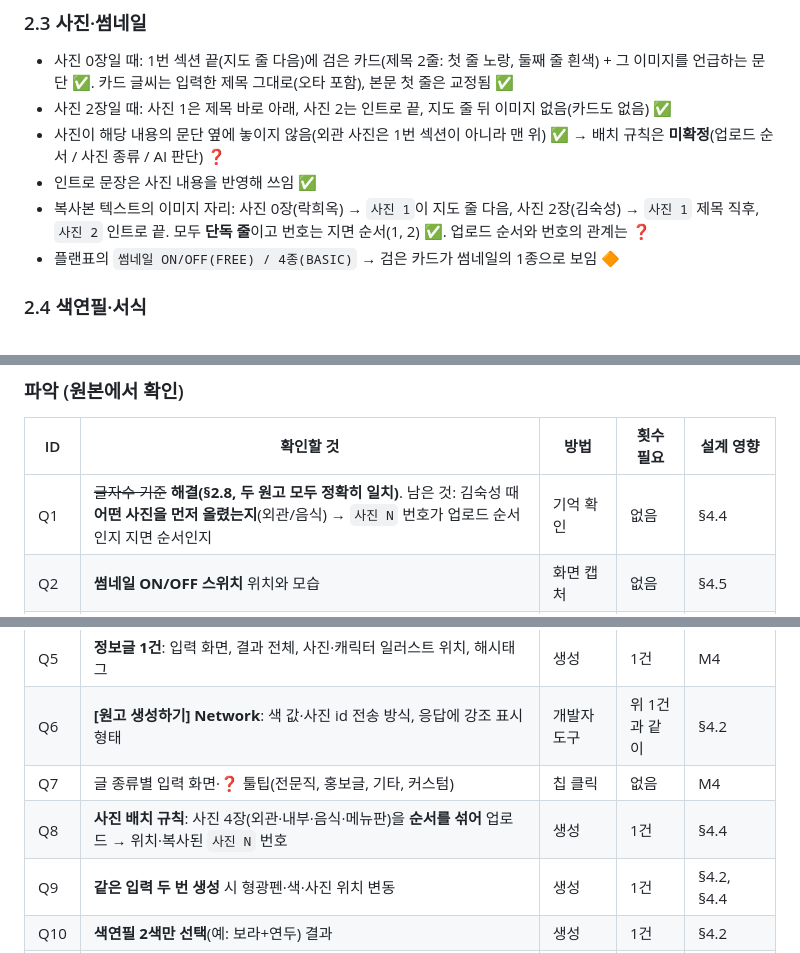
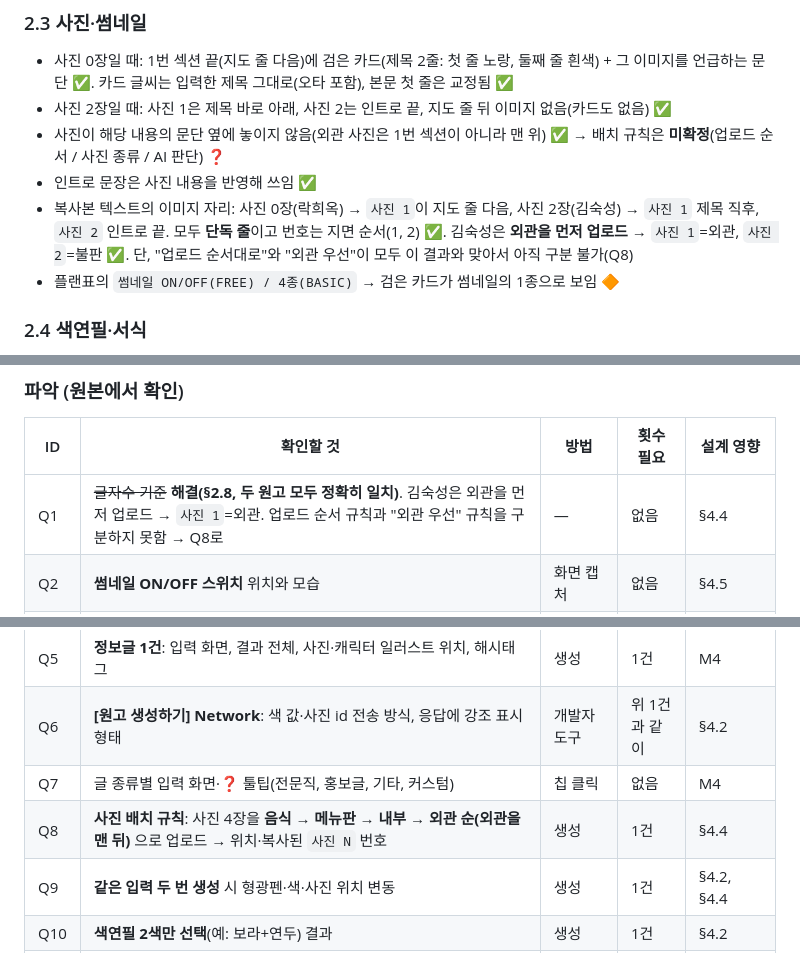
Before and after one commit to JH8802/jaetech-bot, a Markdown page: blogdex/DESIGN.md, 3 parts joined by grey strips. Drawn GitHub-style.

Commit message:
blogdex: 설계서에 김숙성 사진 업로드 순서 확인 결과 반영
Co-Authored-By: Claude Sonnet 5.5 <noreply@anthropic.com>
Claude-Session: https://claude.ai/code/session_01WYvQW95dkYX5eYCSiJmFqY

```diff
--- a/blogdex/DESIGN.md
+++ b/blogdex/DESIGN.md
@@ -56,7 +56,7 @@
 - 사진 2장일 때: 사진 1은 제목 바로 아래, 사진 2는 인트로 끝, 지도 줄 뒤 이미지 없음(카드도 없음) ✅
 - 사진이 해당 내용의 문단 옆에 놓이지 않음(외관 사진은 1번 섹션이 아니라 맨 위) ✅ → 배치 규칙은 **미확정**(업로드 순서 / 사진 종류 / AI 판단) ❓
 - 인트로 문장은 사진 내용을 반영해 쓰임 ✅
-- 복사본 텍스트의 이미지 자리: 사진 0장(락희옥) → `사진 1`이 지도 줄 다음, 사진 2장(김숙성) → `사진 1` 제목 직후, `사진 2` 인트로 끝. 모두 **단독 줄**이고 번호는 지면 순서(1, 2) ✅. 업로드 순서와 번호의 관계는 ❓
+- 복사본 텍스트의 이미지 자리: 사진 0장(락희옥) → `사진 1`이 지도 줄 다음, 사진 2장(김숙성) → `사진 1` 제목 직후, `사진 2` 인트로 끝. 모두 **단독 줄**이고 번호는 지면 순서(1, 2) ✅. 김숙성은 **외관을 먼저 업로드** → `사진 1`=외관, `사진 2`=불판 ✅. 단, "업로드 순서대로"와 "외관 우선"이 모두 이 결과와 맞아서 아직 구분 불가(Q8)
 - 플랜표의 `썸네일 ON/OFF(FREE) / 4종(BASIC)` → 검은 카드가 썸네일의 1종으로 보임 🔶
 
 ### 2.4 색연필·서식
@@ -295,14 +295,14 @@ AI가 28~30개 생성 → 코드가 정리(`#` 정규화, 공백·특수문자
 ### 파악 (원본에서 확인)
 | ID | 확인할 것 | 방법 | 횟수 필요 | 설계 영향 |
 |---|---|---|---|---|
-| Q1 | ~~글자수 기준~~ **해결(§2.8, 두 원고 모두 정확히 일치)**. 남은 것: 김숙성 때 **어떤 사진을 먼저 올렸는지**(외관/음식) → `사진 N` 번호가 업로드 순서인지 지면 순서인지 | 기억 확인 | 없음 | §4.4 |
+| Q1 | ~~글자수 기준~~ **해결(§2.8, 두 원고 모두 정확히 일치)**. 김숙성은 외관을 먼저 업로드 → `사진 1`=외관. 업로드 순서 규칙과 "외관 우선" 규칙을 구분하지 못함 → Q8로 | — | 없음 | §4.4 |
 | Q2 | **썸네일 ON/OFF 스위치** 위치와 모습 | 화면 캡처 | 없음 | §4.5 |
 | Q3 | **사진 재업로드**(추가/교체), **4장 초과**, 제거 방법 | 직접 시도 | 없음 | §5 |
 | Q4 | **[자동 입력], 사진 업로드 Network**(Payload·Response) | 개발자 도구 | 없음(추정) | 매장 데이터 출처 §3.3 |
 | Q5 | **정보글 1건**: 입력 화면, 결과 전체, 사진·캐릭터 일러스트 위치, 해시태그 | 생성 | 1건 | M4 |
 | Q6 | **[원고 생성하기] Network**: 색 값·사진 id 전송 방식, 응답에 강조 표시 형태 | 개발자 도구 | 위 1건과 같이 | §4.2 |
 | Q7 | 글 종류별 입력 화면·❓ 툴팁(전문직, 홍보글, 기타, 커스텀) | 칩 클릭 | 없음 | M4 |
-| Q8 | **사진 배치 규칙**: 사진 4장(외관·내부·음식·메뉴판)을 **순서를 섞어** 업로드 → 위치·복사된 `사진 N` 번호 | 생성 | 1건 | §4.4 |
+| Q8 | **사진 배치 규칙**: 사진 4장을 **음식 → 메뉴판 → 내부 → 외관 순(외관을 맨 뒤)** 으로 업로드 → 위치·복사된 `사진 N` 번호 | 생성 | 1건 | §4.4 |
 | Q9 | **같은 입력 두 번 생성** 시 형광펜·색·사진 위치 변동 | 생성 | 1건 | §4.2, §4.4 |
 | Q10 | **색연필 2색만 선택**(예: 보라+연두) 결과 | 생성 | 1건 | §4.2 |
 | Q11 | 결과 본문을 **직접 수정**할 수 있는지, 수정하면 글자수가 바뀌는지 | 생성 후 시도 | 위 생성과 같이 | §5 |
```
